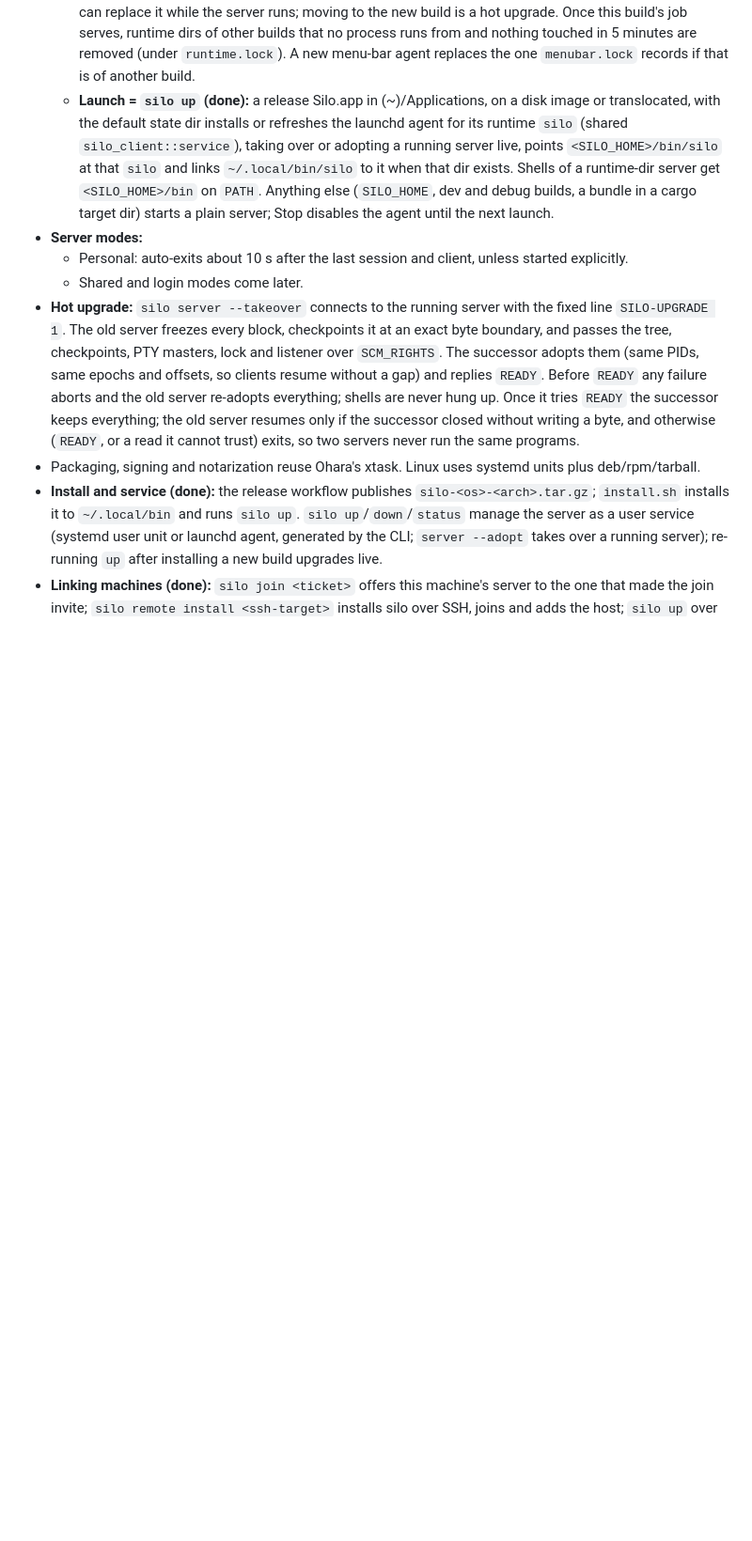
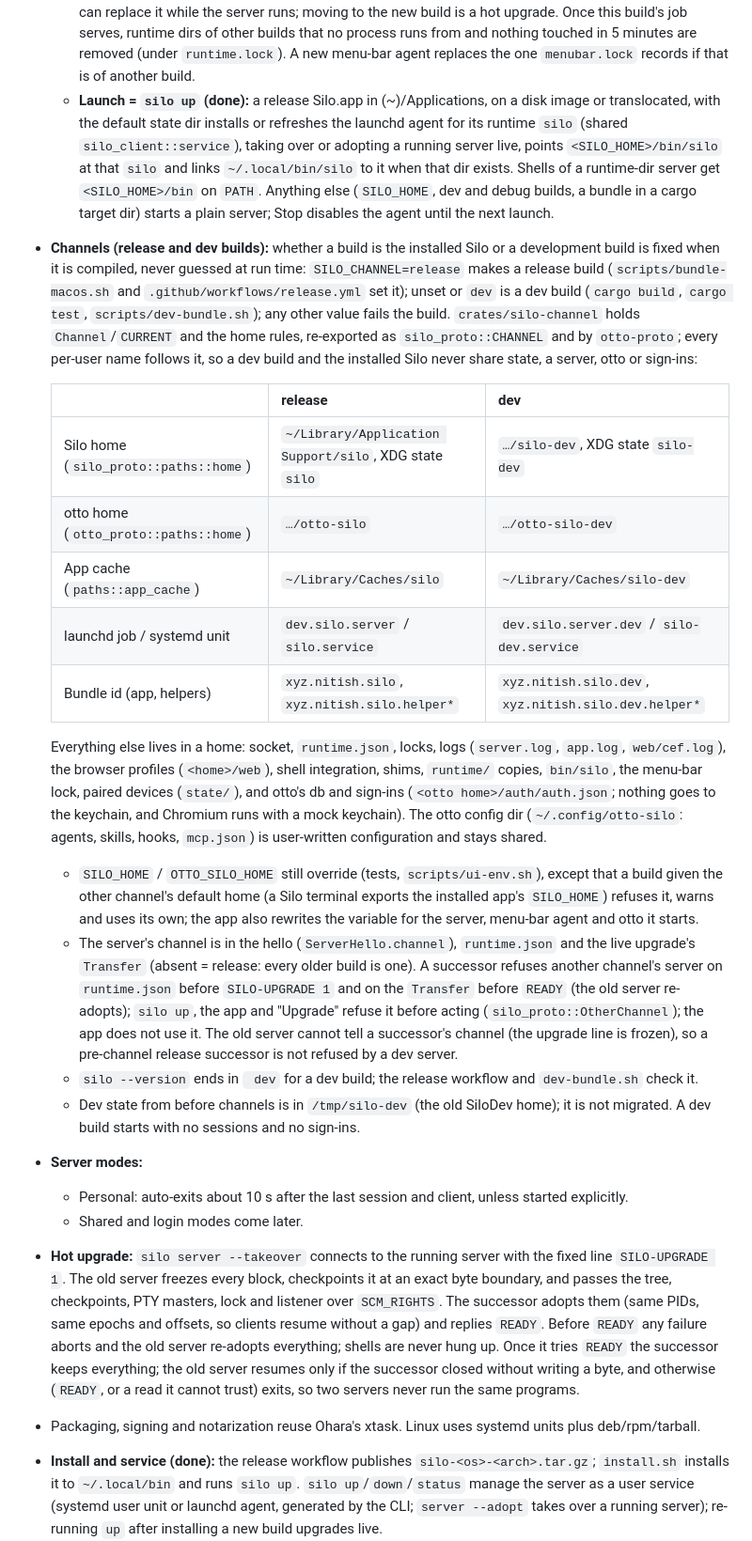
Before and after one commit to nitishxyz/silo, a Markdown page: docs/PLAN.md, the part around the change. Shown at 94% size. GitHub-like rendering; blank space fills up the shorter version.

Commit message:
docs: PLAN §5 Channels: how a build's channel is chosen, every home and name per channel, overrides and their refusal, the handshake, /tmp/silo-dev not migrated; OTTO: otto's dev home

```diff
--- a/docs/PLAN.md
+++ b/docs/PLAN.md
@@ -242,6 +242,38 @@ No version numbers and no fallbacks. Every hello carries `BUILD`, a compile-time
     `~/.local/bin/silo` to it when that dir exists. Shells of a runtime-dir server get `<SILO_HOME>/bin` on `PATH`.
     Anything else (`SILO_HOME`, dev and debug builds, a bundle in a cargo target dir) starts a plain server; Stop
     disables the agent until the next launch.
+- **Channels (release and dev builds):** whether a build is the installed Silo or a development build is fixed
+  when it is compiled, never guessed at run time: `SILO_CHANNEL=release` makes a release build
+  (`scripts/bundle-macos.sh` and `.github/workflows/release.yml` set it); unset or `dev` is a dev build (`cargo
+  build`, `cargo test`, `scripts/dev-bundle.sh`); any other value fails the build. `crates/silo-channel` holds
+  `Channel`/`CURRENT` and the home rules, re-exported as `silo_proto::CHANNEL` and by `otto-proto`; every per-user
+  name follows it, so a dev build and the installed Silo never share state, a server, otto or sign-ins:
+
+  | | release | dev |
+  |---|---|---|
+  | Silo home (`silo_proto::paths::home`) | `~/Library/Application Support/silo`, XDG state `silo` | `…/silo-dev`, XDG state `silo-dev` |
+  | otto home (`otto_proto::paths::home`) | `…/otto-silo` | `…/otto-silo-dev` |
+  | App cache (`paths::app_cache`) | `~/Library/Caches/silo` | `~/Library/Caches/silo-dev` |
+  | launchd job / systemd unit | `dev.silo.server` / `silo.service` | `dev.silo.server.dev` / `silo-dev.service` |
+  | Bundle id (app, helpers) | `xyz.nitish.silo`, `xyz.nitish.silo.helper*` | `xyz.nitish.silo.dev`, `xyz.nitish.silo.dev.helper*` |
+
+  Everything else lives in a home: socket, `runtime.json`, locks, logs (`server.log`, `app.log`, `web/cef.log`), the
+  browser profiles (`<home>/web`), shell integration, shims, `runtime/` copies, `bin/silo`, the menu-bar lock,
+  paired devices (`state/`), and otto's db and sign-ins (`<otto home>/auth/auth.json`; nothing goes to the
+  keychain, and Chromium runs with a mock keychain). The otto config dir (`~/.config/otto-silo`: agents, skills,
+  hooks, `mcp.json`) is user-written configuration and stays shared.
+  - `SILO_HOME` / `OTTO_SILO_HOME` still override (tests, `scripts/ui-env.sh`), except that a build given the other
+    channel's default home (a Silo terminal exports the installed app's `SILO_HOME`) refuses it, warns and uses its
+    own; the app also rewrites the variable for the server, menu-bar agent and otto it starts.
+  - The server's channel is in the hello (`ServerHello.channel`), `runtime.json` and the live upgrade's `Transfer`
+    (absent = release: every older build is one). A successor refuses another channel's server on `runtime.json`
+    before `SILO-UPGRADE 1` and on the `Transfer` before `READY` (the old server re-adopts); `silo up`, the app and
+    "Upgrade" refuse it before acting (`silo_proto::OtherChannel`); the app does not use it. The old server cannot
+    tell a successor's channel (the upgrade line is frozen), so a pre-channel release successor is not refused by a
+    dev server.
+  - `silo --version` ends in ` dev` for a dev build; the release workflow and `dev-bundle.sh` check it.
+  - Dev state from before channels is in `/tmp/silo-dev` (the old SiloDev home); it is not migrated. A dev build
+    starts with no sessions and no sign-ins.
 - **Server modes:**
   - Personal: auto-exits about 10 s after the last session and client, unless started explicitly.
   - Shared and login modes come later.
```
Also changed, not shown: docs/OTTO.md (+6 -4 lines).
